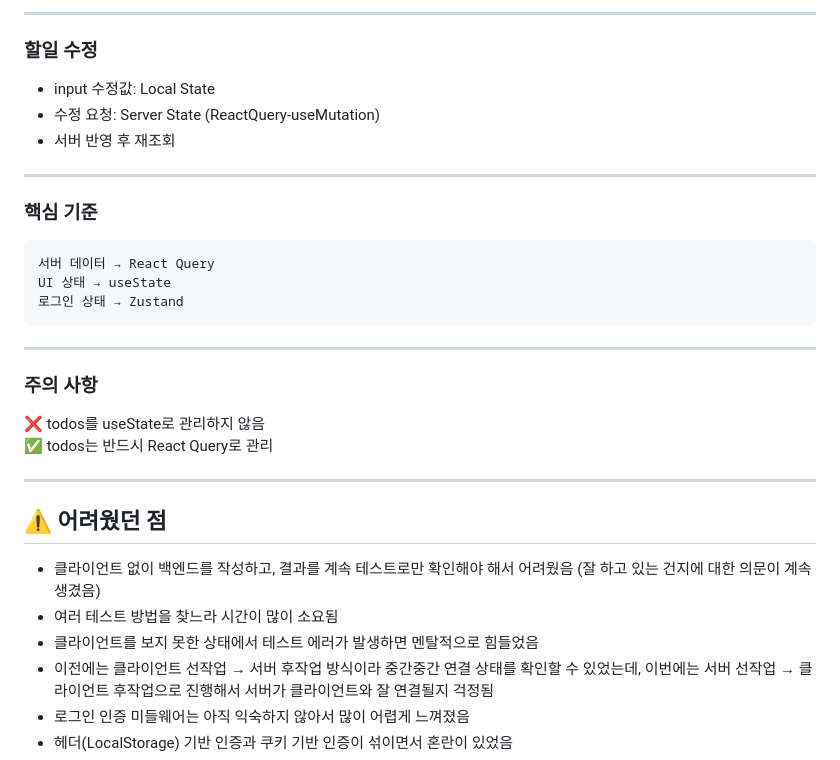
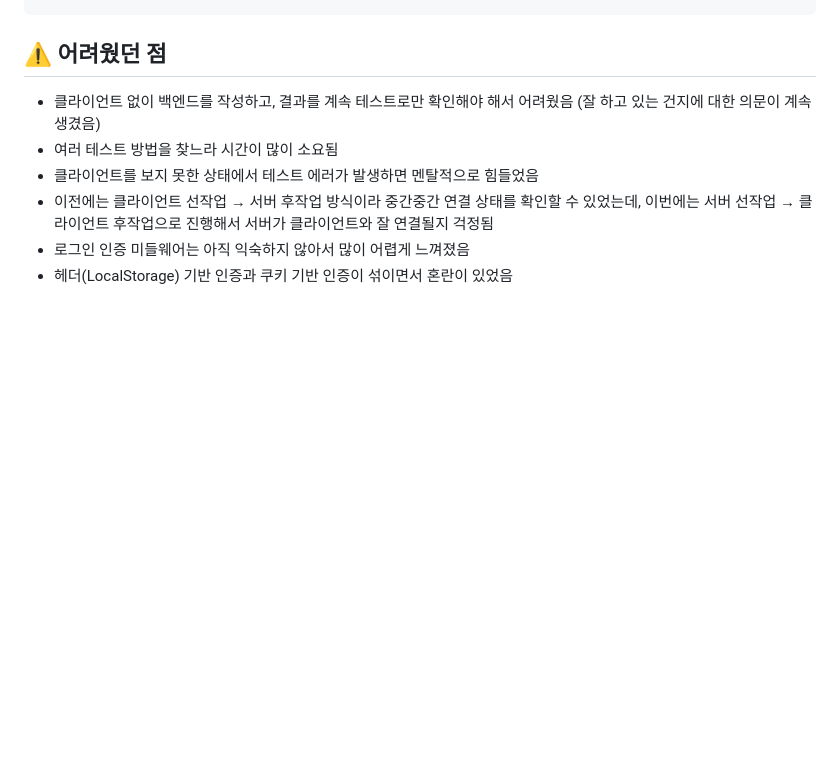
Before and after one commit to hanyiseul/toy-project, a Markdown page: react-todoList/README.md, the part around one of its changes. GitHub-like rendering; blank space fills up the shorter version.

````diff
--- a/react-todoList/README.md
+++ b/react-todoList/README.md
@@ -204,29 +134,3 @@ UI State (Lifecycle)
----
-
-### 할일 수정
-
-- input 수정값: Local State
-- 수정 요청: Server State (ReactQuery-useMutation)
-- 서버 반영 후 재조회
-
----
-
-### 핵심 기준
-
-```
-서버 데이터 → React Query
-UI 상태 → useState
-로그인 상태 → Zustand
-```
-
----
-
-### 주의 사항
-
-❌ todos를 useState로 관리하지 않음
-✅ todos는 반드시 React Query로 관리
-
----
 
 ## ⚠️ 어려웠던 점
 
````
Also changed, not shown: other parts of react-todoList/README.md (+0 -70 lines).
